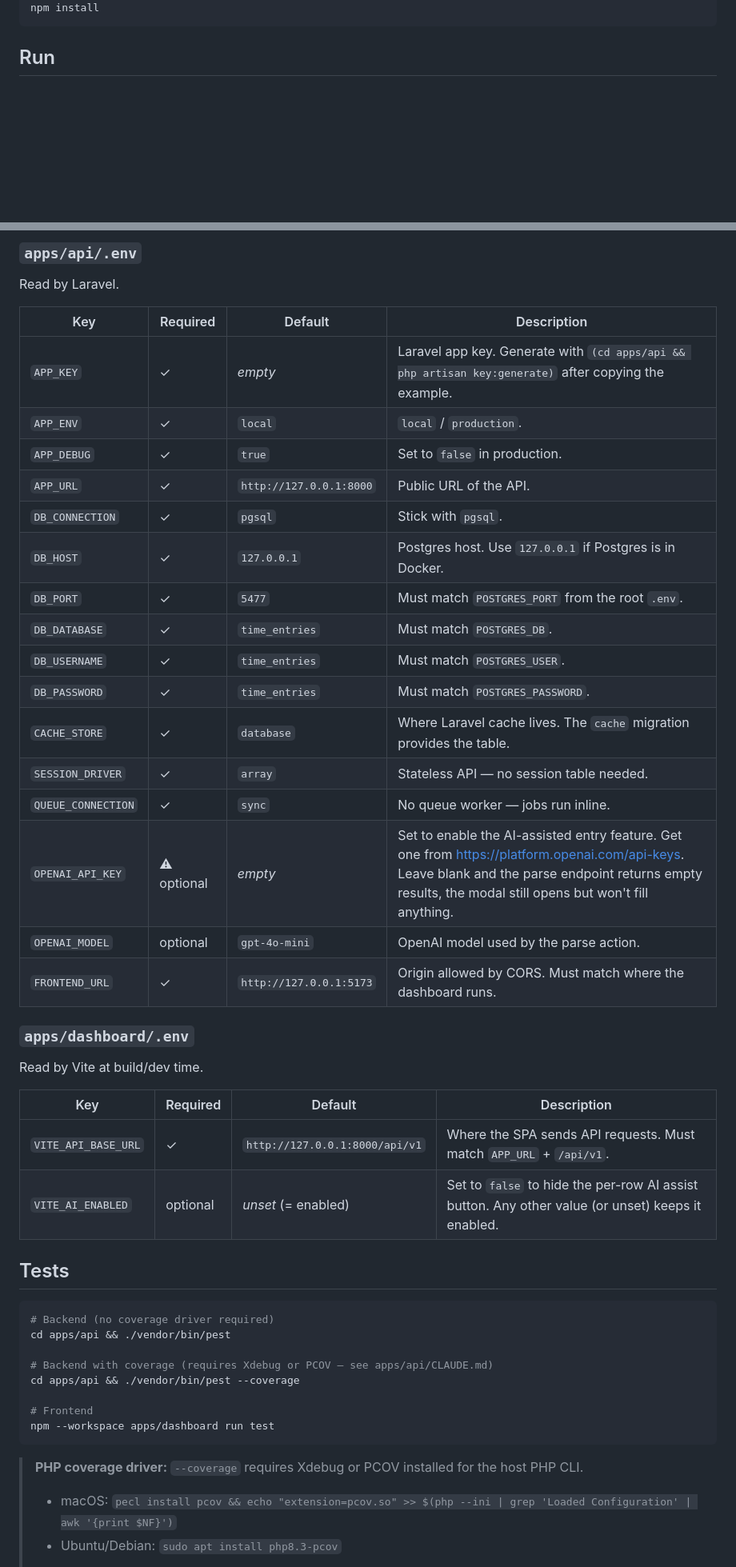
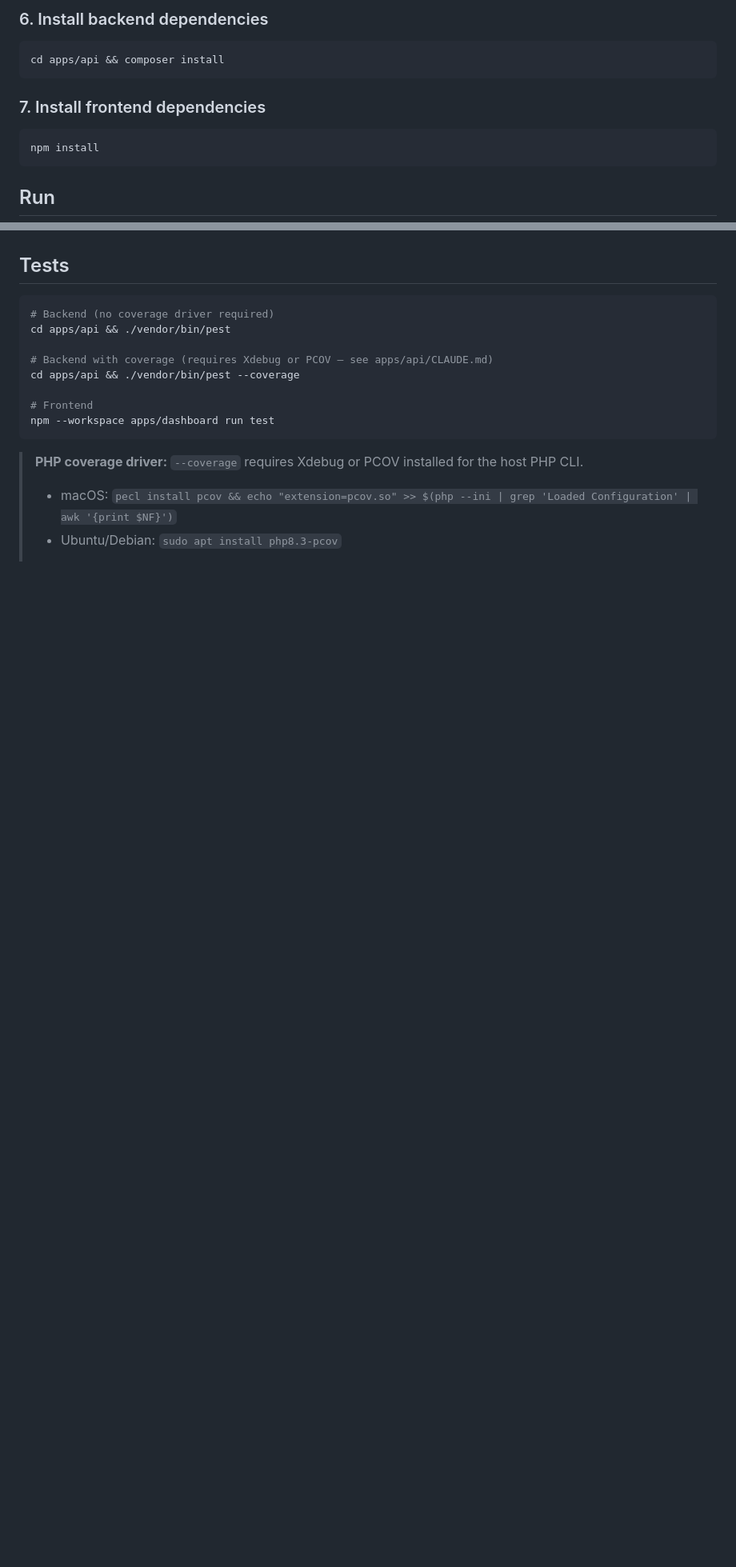
Before and after one commit to codigo47/time-entries, a Markdown page: README.md, 2 parts joined by grey strips. Shown at 80% size. Drawn GitHub-style; blank space fills up the shorter version.

````diff
--- a/README.md
+++ b/README.md
@@ -21,3 +70,12 @@ cp apps/dashboard/.env.example apps/dashboard/.env
+### 6. Install backend dependencies
+
+```bash
+cd apps/api && composer install
+```
+
+### 7. Install frontend dependencies
+
+```bash
 npm install
 ```
 
@@ -69,35 +112,3 @@ Read by `docker-compose.yml` to provision the Postgres container.
-### `apps/api/.env`
-
-Read by Laravel.
-
-| Key | Required | Default | Description |
-|---|---|---|---|
-| `APP_KEY` | ✓ | _empty_ | Laravel app key. Generate with `(cd apps/api && php artisan key:generate)` after copying the example. |
-| `APP_ENV` | ✓ | `local` | `local` / `production`. |
-| `APP_DEBUG` | ✓ | `true` | Set to `false` in production. |
-| `APP_URL` | ✓ | `http://127.0.0.1:8000` | Public URL of the API. |
-| `DB_CONNECTION` | ✓ | `pgsql` | Stick with `pgsql`. |
-| `DB_HOST` | ✓ | `127.0.0.1` | Postgres host. Use `127.0.0.1` if Postgres is in Docker. |
-| `DB_PORT` | ✓ | `5477` | Must match `POSTGRES_PORT` from the root `.env`. |
-| `DB_DATABASE` | ✓ | `time_entries` | Must match `POSTGRES_DB`. |
-| `DB_USERNAME` | ✓ | `time_entries` | Must match `POSTGRES_USER`. |
-| `DB_PASSWORD` | ✓ | `time_entries` | Must match `POSTGRES_PASSWORD`. |
-| `CACHE_STORE` | ✓ | `database` | Where Laravel cache lives. The `cache` migration provides the table. |
-| `SESSION_DRIVER` | ✓ | `array` | Stateless API — no session table needed. |
-| `QUEUE_CONNECTION` | ✓ | `sync` | No queue worker — jobs run inline. |
-| `OPENAI_API_KEY` | ⚠ optional | _empty_ | Set to enable the AI-assisted entry feature. Get one from https://platform.openai.com/api-keys. Leave blank and the parse endpoint returns empty results, the modal still opens but won't fill anything. |
-| `OPENAI_MODEL` | optional | `gpt-4o-mini` | OpenAI model used by the parse action. |
-| `FRONTEND_URL` | ✓ | `http://127.0.0.1:5173` | Origin allowed by CORS. Must match where the dashboard runs. |
-
-### `apps/dashboard/.env`
-
-Read by Vite at build/dev time.
-
-| Key | Required | Default | Description |
-|---|---|---|---|
-| `VITE_API_BASE_URL` | ✓ | `http://127.0.0.1:8000/api/v1` | Where the SPA sends API requests. Must match `APP_URL` + `/api/v1`. |
-| `VITE_AI_ENABLED` | optional | _unset_ (= enabled) | Set to `false` to hide the per-row AI assist button. Any other value (or unset) keeps it enabled. |
-
 ## Tests
 
 ```bash
````
Also changed, not shown: other parts of README.md (+51 -17 lines).
